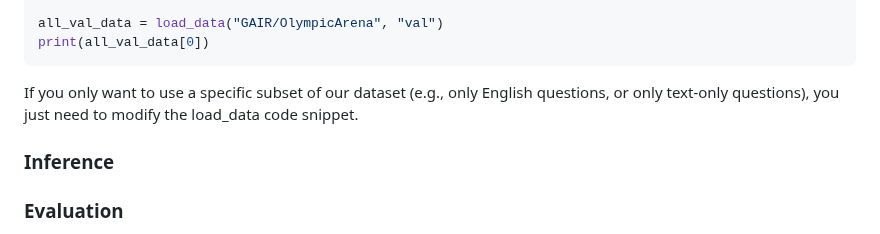
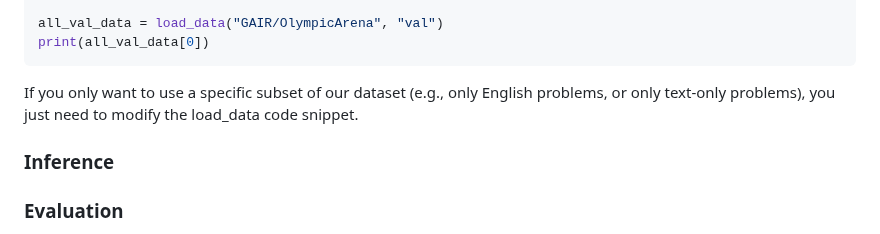
Before and after one commit to GAIR-NLP/OlympicArena, a Markdown page: README.md, the part around the change. Rendered like a GitHub page.

````diff
--- a/README.md
+++ b/README.md
@@ -85,7 +85,7 @@ all_val_data = load_data("GAIR/OlympicArena", "val")
 print(all_val_data[0])
 ```
 
-If you only want to use a specific subset of our dataset (e.g., only English questions, or only text-only questions), you just need to modify the load_data code snippet.
+If you only want to use a specific subset of our dataset (e.g., only English problems, or only text-only problems), you just need to modify the load_data code snippet.
 
 ### Inference
 
````
